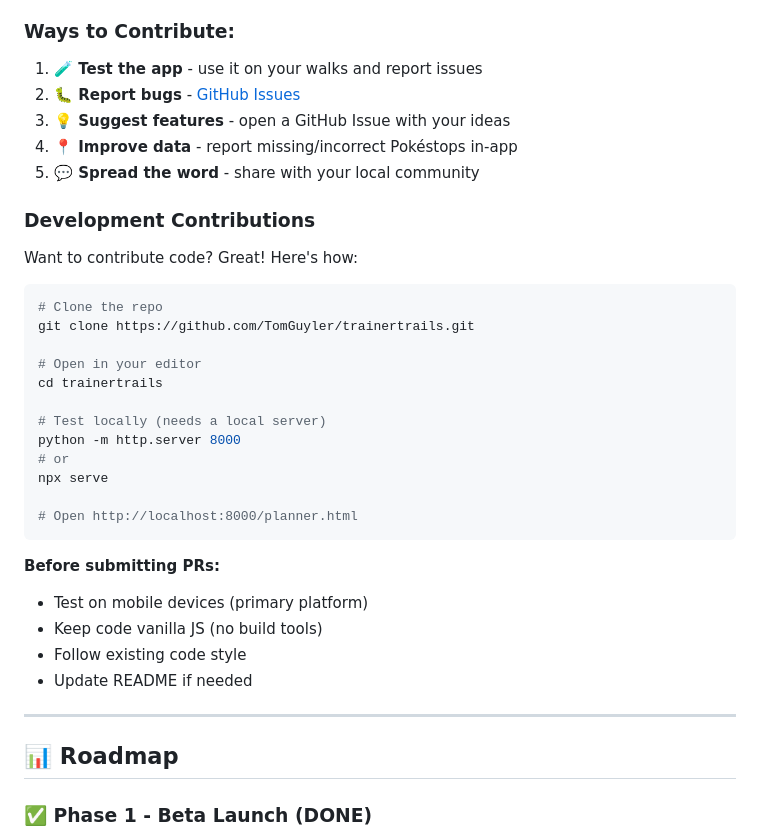
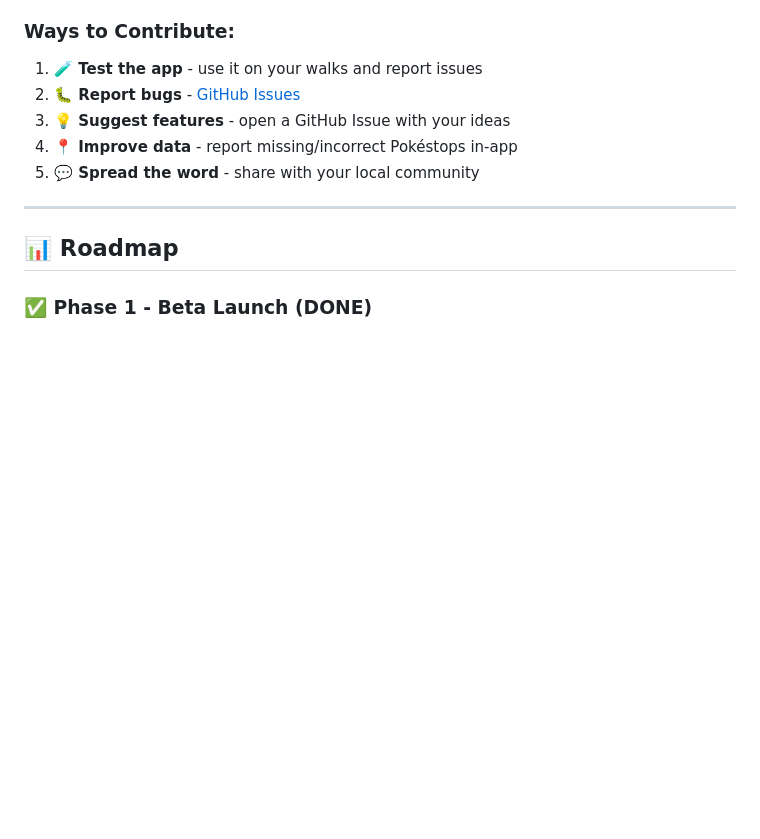
Before and after one commit to Barblified/pogo-route-planner, a Markdown page: README.md, the part around the change. Drawn GitHub-style; blank space fills up the shorter version.

````diff
--- a/README.md
+++ b/README.md
@@ -117,31 +117,6 @@ TrainerTrails is in beta and needs your help!
 4. **📍 Improve data** - report missing/incorrect Pokéstops in-app
 5. **💬 Spread the word** - share with your local community
 
-### Development Contributions
-
-Want to contribute code? Great! Here's how:
-
-```bash
-# Clone the repo
-git clone https://github.com/TomGuyler/trainertrails.git
-
-# Open in your editor
-cd trainertrails
-
-# Test locally (needs a local server)
-python -m http.server 8000
-# or
-npx serve
-
-# Open http://localhost:8000/planner.html
-```
-
-**Before submitting PRs:**
-- Test on mobile devices (primary platform)
-- Keep code vanilla JS (no build tools)
-- Follow existing code style
-- Update README if needed
-
 ---
 
 ## 📊 Roadmap
````
